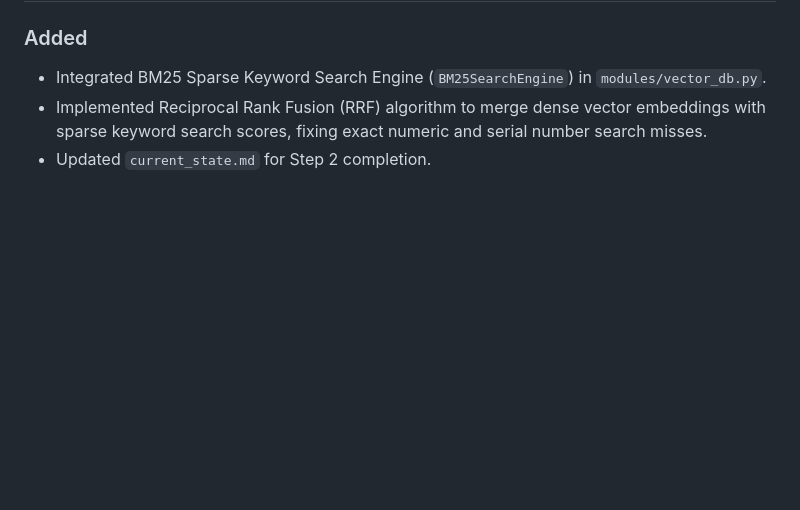
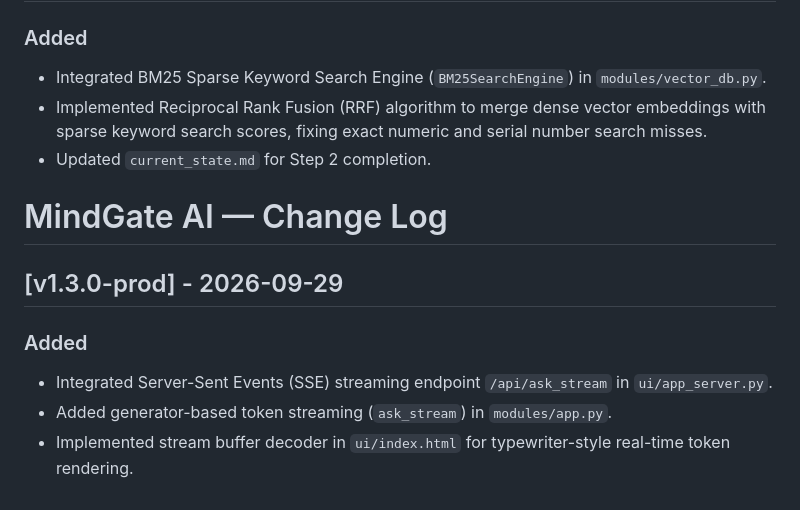
Before and after one commit to shubhamdhoke502/MindGate-AI, a Markdown page: changelog.md, the part around the change. GitHub-like rendering; blank space fills up the shorter version.

Commit message:
stream context

```diff
--- a/changelog.md
+++ b/changelog.md
@@ -123,3 +123,12 @@
 - Integrated BM25 Sparse Keyword Search Engine (`BM25SearchEngine`) in `modules/vector_db.py`.
 - Implemented Reciprocal Rank Fusion (RRF) algorithm to merge dense vector embeddings with sparse keyword search scores, fixing exact numeric and serial number search misses.
 - Updated `current_state.md` for Step 2 completion.
+
+# MindGate AI — Change Log
+
+## [v1.3.0-prod] - 2026-09-29
+
+### Added
+- Integrated Server-Sent Events (SSE) streaming endpoint `/api/ask_stream` in `ui/app_server.py`.
+- Added generator-based token streaming (`ask_stream`) in `modules/app.py`.
+- Implemented stream buffer decoder in `ui/index.html` for typewriter-style real-time token rendering.
```
